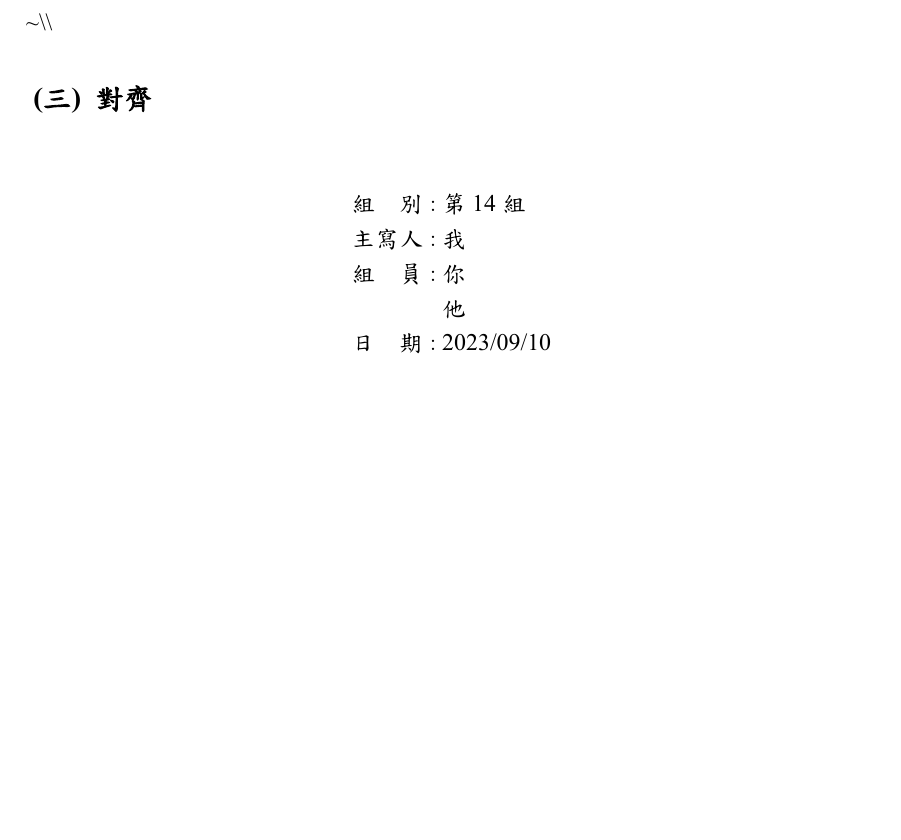
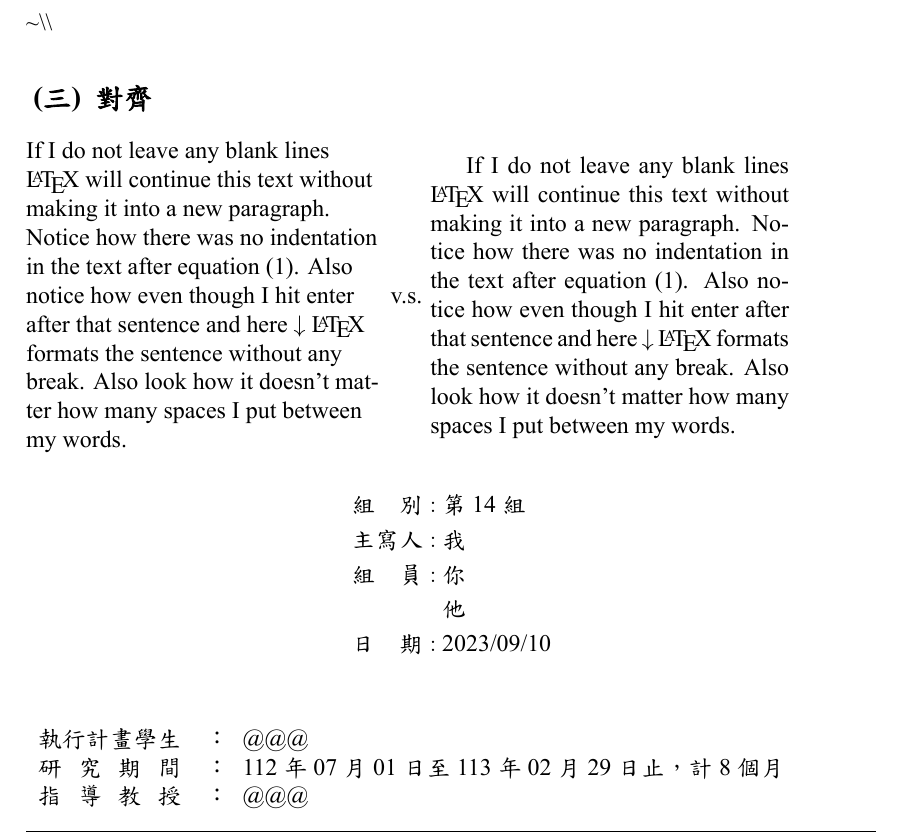
Before and after one commit to hsiu-chan/LatexTemplate, a LaTeX document (template.tex, which reads content.tex): part of page 2 of 9, cut so that both start at the same text, the shorter picture padded with empty space. The pictures show the PDF file template.pdf that the author committed with the source.

Commit message:
modified 4 files in .

```diff
--- a/content.tex
+++ b/content.tex
@@ -53,6 +53,23 @@ $$
 ~\\%空行
 
 \subsection[short]{對齊}
+
+\begin{minipage}{15em}
+  If I do not leave any blank lines \LaTeX{} will continue  this text without making it into a new paragraph.  Notice how there was no indentation in the text after equation (1).
+    Also notice how even though I hit enter after that sentence and here $\downarrow$
+     \LaTeX{} formats the sentence without any break.  Also   look  how      it   doesn't     matter          how    many  spaces     I put     between       my    words.
+
+\end{minipage}
+v.s.
+\begin{minipage}{15em}
+  \justifying
+  If I do not leave any blank lines \LaTeX{} will continue  this text without making it into a new paragraph.  Notice how there was no indentation in the text after equation (1).
+    Also notice how even though I hit enter after that sentence and here $\downarrow$
+     \LaTeX{} formats the sentence without any break.  Also   look  how      it   doesn't     matter          how    many  spaces     I put     between       my    words.
+
+\end{minipage}
+
+
 \begin{alignat*}{4}
   &\text{組}&\text{別}:\ &\text{第14組}\\
   &\text{主寫}&\text{人}:\ &\text{我 }\\
@@ -60,6 +77,14 @@ $$
        &&&\text{他 }\\
   &\text{日}&\text{期}:\ &\text{2023/09/10}\\
 \end{alignat*}
+
+
+
+\begin{tabular}{p{\widthof{執行計畫學生}}ll}
+  執行計畫學生&：& @@@\\
+  研\hfill 究\hfill 期\hfill 間&：&112年07月01日至113年02月29日止，計8個月\\
+  指\hfill 導 \hfill 教 \hfill 授&：& @@@
+\end{tabular}
 
 
 \subsection{表格}
```
Also changed, not shown: template.tex (+2 -0 lines), template.pdf, content.tex (2 more changed lines), 1 other file.
